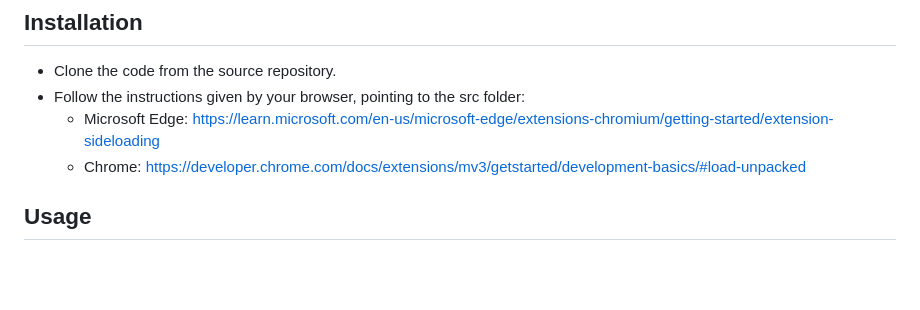
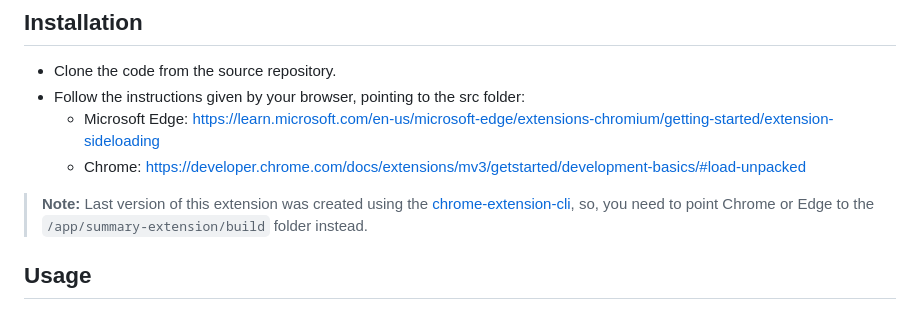
Before and after one commit to afrancoc2000/openai-summary-extension, a Markdown page: README.md, the part around the change. Drawn GitHub-style; blank space fills up the shorter version.

Commit message:
updating readme with chrome-cli

```diff
--- a/README.md
+++ b/README.md
@@ -13,6 +13,8 @@ the word count, reading time, and generated summary in a popup.
     https://learn.microsoft.com/en-us/microsoft-edge/extensions-chromium/getting-started/extension-sideloading
   - Chrome:
     https://developer.chrome.com/docs/extensions/mv3/getstarted/development-basics/#load-unpacked
+
+> **Note:** Last version of this extension was created using the [chrome-extension-cli](https://github.com/dutiyesh/chrome-extension-cli#readme), so, you need to point Chrome or Edge to the `/app/summary-extension/build` folder instead.
 
 ## Usage
 
```
